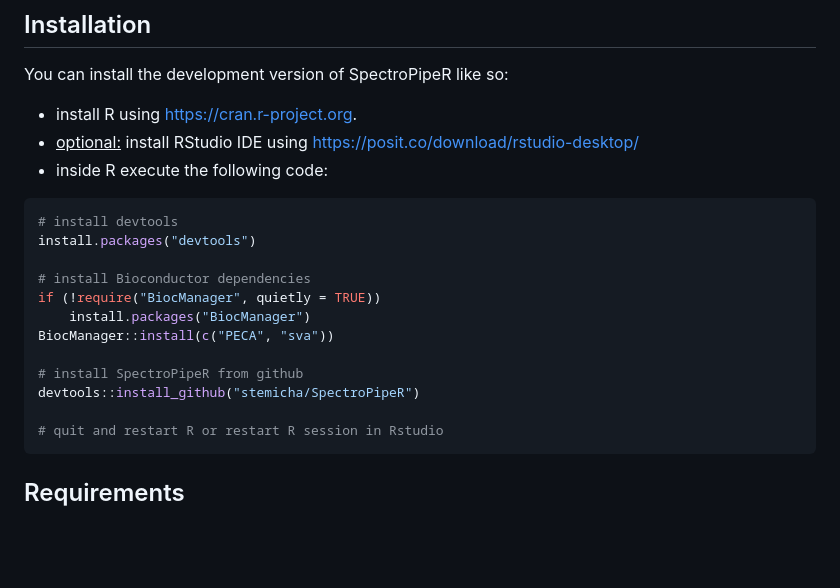
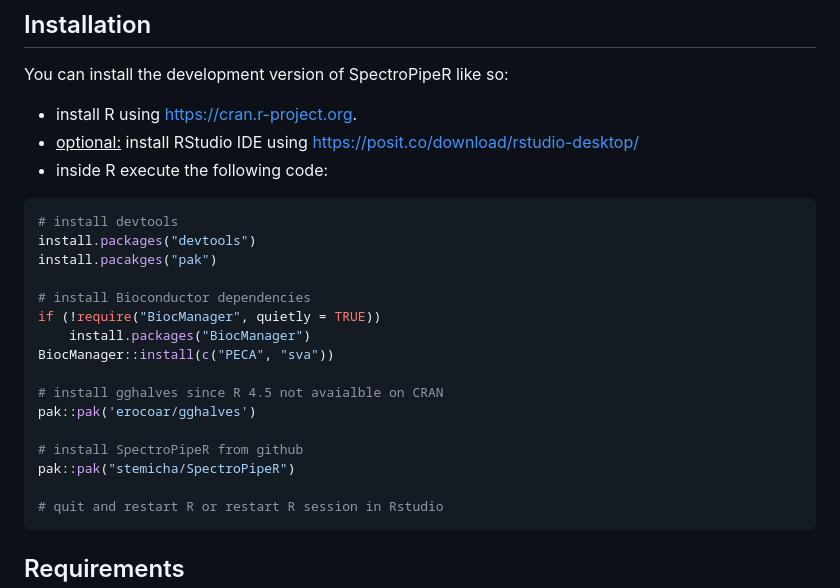
Before and after one commit to stemicha/SpectroPipeR, a Markdown page: README.md, the part around the change. Drawn GitHub-style; blank space fills up the shorter version.

Commit message:
- gghalves no longer supported by cran preinstall - install_github is deprecated since devtools 2.5 --> use pak instead

````diff
--- a/README.md
+++ b/README.md
@@ -95,14 +95,18 @@ You can install the development version of SpectroPipeR like so:
 ``` r
 # install devtools
 install.packages("devtools")
+install.pacakges("pak")
 
 # install Bioconductor dependencies
 if (!require("BiocManager", quietly = TRUE))
     install.packages("BiocManager")
 BiocManager::install(c("PECA", "sva"))
 
+# install gghalves since R 4.5 not avaialble on CRAN
+pak::pak('erocoar/gghalves')
+
 # install SpectroPipeR from github
-devtools::install_github("stemicha/SpectroPipeR")
+pak::pak("stemicha/SpectroPipeR")
 
 # quit and restart R or restart R session in Rstudio
 ```
````
